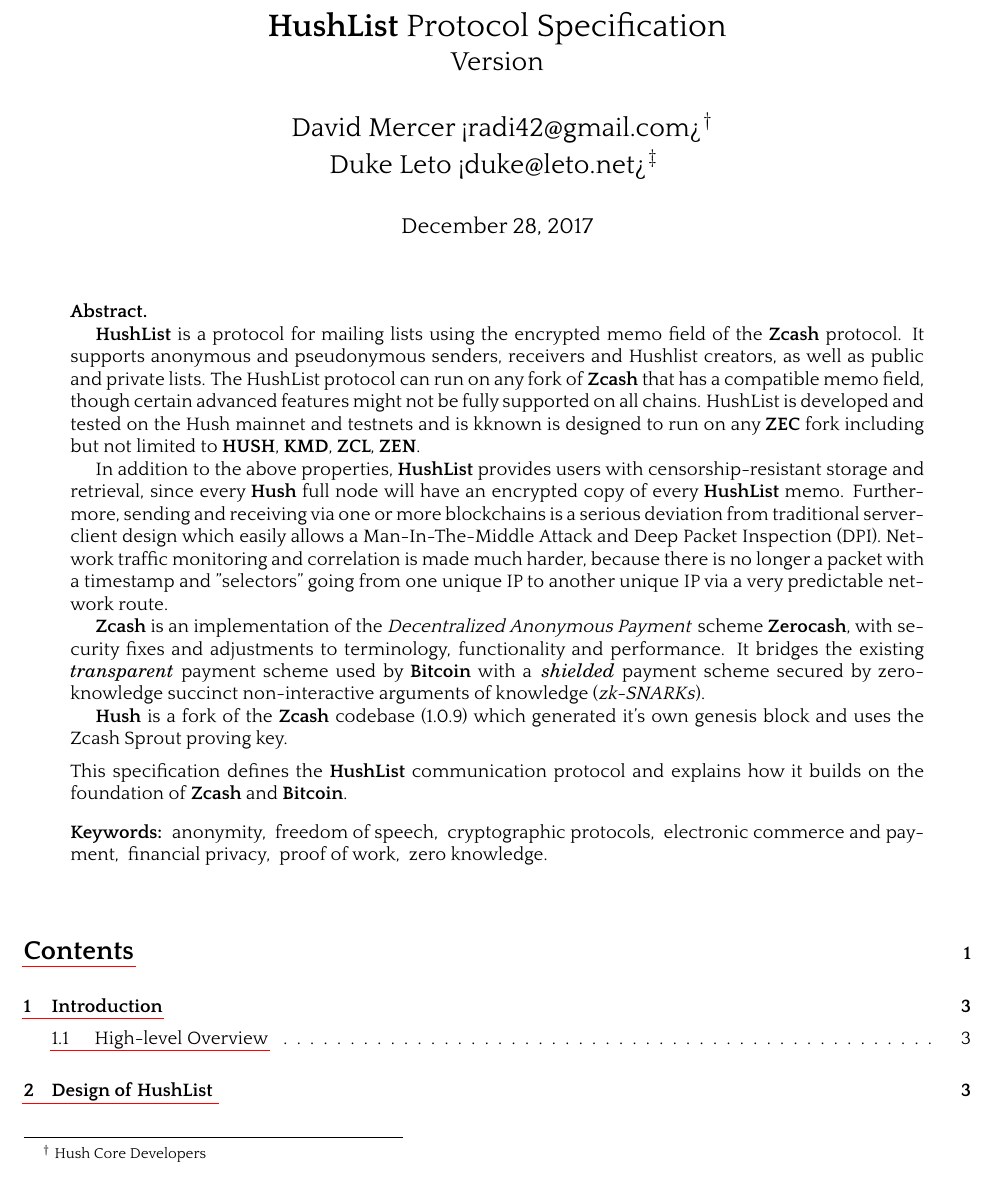
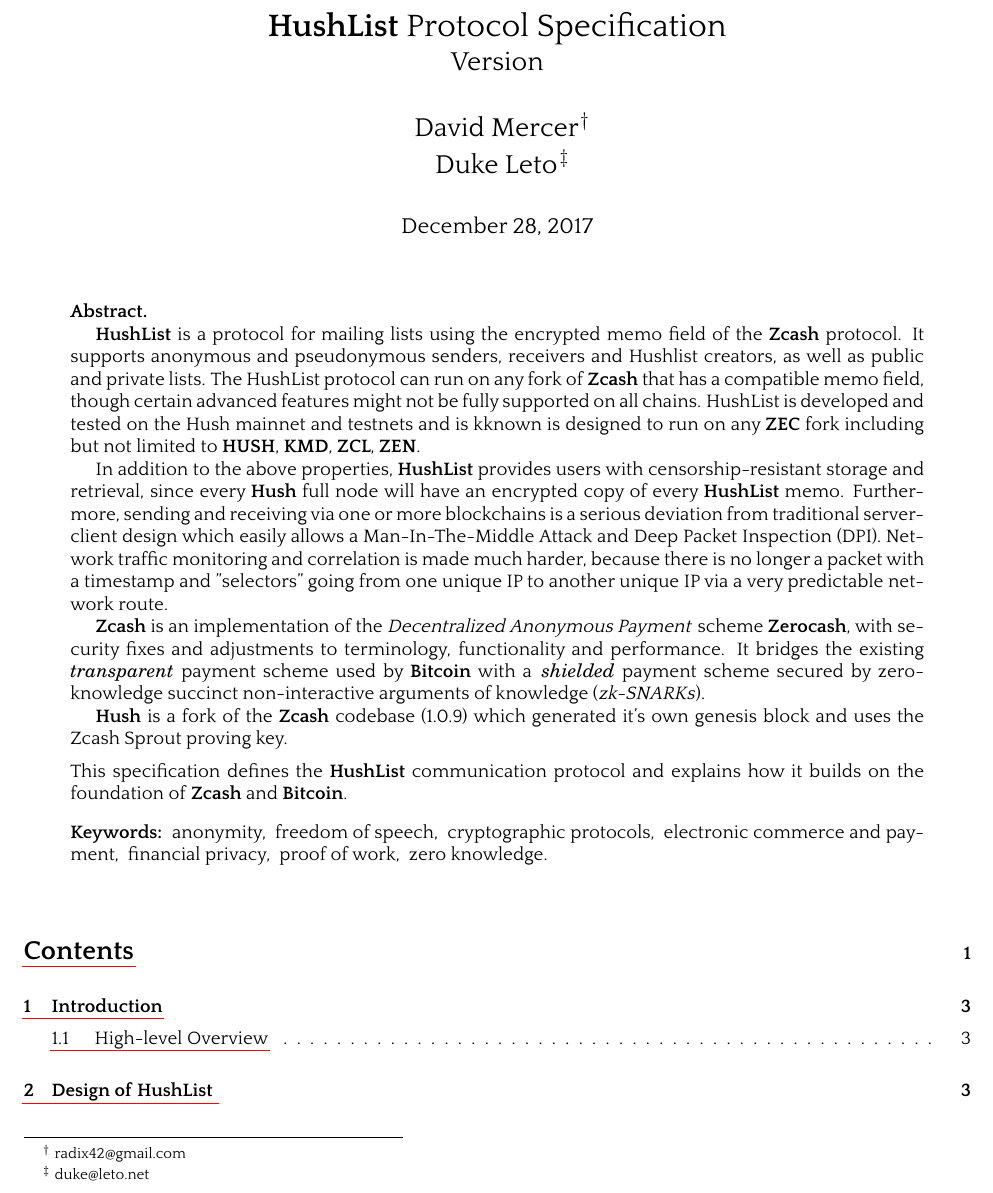
Before and after one commit to leto/hushlist, a LaTeX paper (whitepaper/protocol.tex): part of page 1 of 9, cut so that both start at the same text. The pictures show the PDF file whitepaper/protocol.pdf that the author committed with the source.

Commit message:
Update HushList protocol whitepaper some more

```diff
--- a/whitepaper/protocol.tex
+++ b/whitepaper/protocol.tex
@@ -92,8 +92,8 @@
 \newcommand{\HushLists}{\termbf{HushLists}}
 
 \newcommand{\doctitle}{\HushList Protocol Specification}
-\newcommand{\leadauthor}{David Mercer <radi42@gmail.com>}
-\newcommand{\coauthora}{Duke Leto <duke@leto.net>}
+\newcommand{\leadauthor}{David Mercer}
+\newcommand{\coauthora}{Duke Leto}
 
 \newcommand{\keywords}{anonymity, freedom of speech, cryptographic protocols,\
 electronic commerce and payment, financial privacy, proof of work, zero knowledge}
@@ -758,8 +758,9 @@
 \title{\doctitle \\
 \Large \docversion}
 \author{
-\Large \leadauthor\hairspace\thanks{\;Hush Core Developers} \\
-\Large \coauthora\affiliationDuke }
+\Large \leadauthor\hairspace\thanks{\;radix42@gmail.com} \\
+\Large \coauthora\hairspace\thanks{\;duke@leto.net}
+}
 \date{\today}
 \maketitle
 
```
Also changed, not shown: whitepaper/protocol.pdf.
